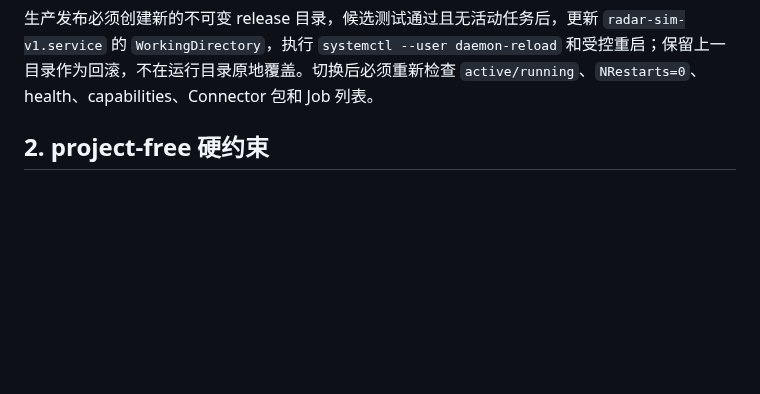
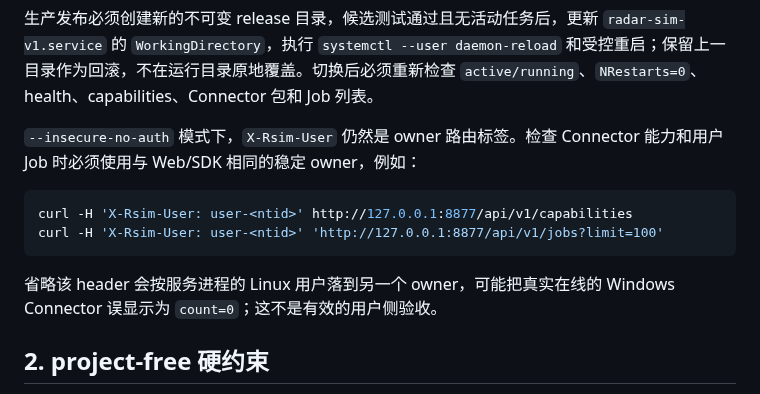
Before and after one commit to Bobs1121/radar-sim, a Markdown page: docs/release-deployment.md, the part around the change. GitHub-like rendering; blank space fills up the shorter version.

Commit message:
Document owner-scoped production probes

````diff
--- a/docs/release-deployment.md
+++ b/docs/release-deployment.md
@@ -19,6 +19,15 @@ bash scripts/linux_deploy.sh test
 该脚本默认使用 `~/radar-sim` 和端口 `8878`，不会切换当前 `10.190.171.44:8877` 的生产 user-level systemd release。脚本参数通过 `RSIM_INSTALL_DIR`、`RSIM_HOME`、`RSIM_PORT`、`RSIM_PUBLIC_URL`、`RSIM_DEPLOYMENT_CONFIG` 和认证环境变量外置。
 
 生产发布必须创建新的不可变 release 目录，候选测试通过且无活动任务后，更新 `radar-sim-v1.service` 的 `WorkingDirectory`，执行 `systemctl --user daemon-reload` 和受控重启；保留上一目录作为回滚，不在运行目录原地覆盖。切换后必须重新检查 `active/running`、`NRestarts=0`、health、capabilities、Connector 包和 Job 列表。
+
+`--insecure-no-auth` 模式下，`X-Rsim-User` 仍然是 owner 路由标签。检查 Connector 能力和用户 Job 时必须使用与 Web/SDK 相同的稳定 owner，例如：
+
+```bash
+curl -H 'X-Rsim-User: user-<ntid>' http://127.0.0.1:8877/api/v1/capabilities
+curl -H 'X-Rsim-User: user-<ntid>' 'http://127.0.0.1:8877/api/v1/jobs?limit=100'
+```
+
+省略该 header 会按服务进程的 Linux 用户落到另一个 owner，可能把真实在线的 Windows Connector 误显示为 `count=0`；这不是有效的用户侧验收。
 
 ## 2. project-free 硬约束
 
````
